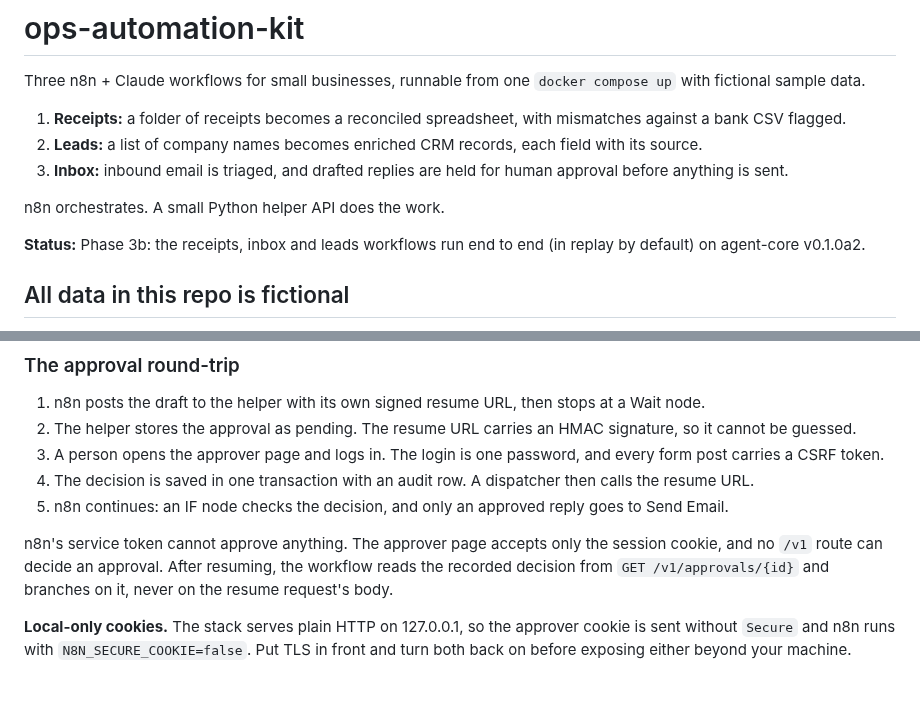
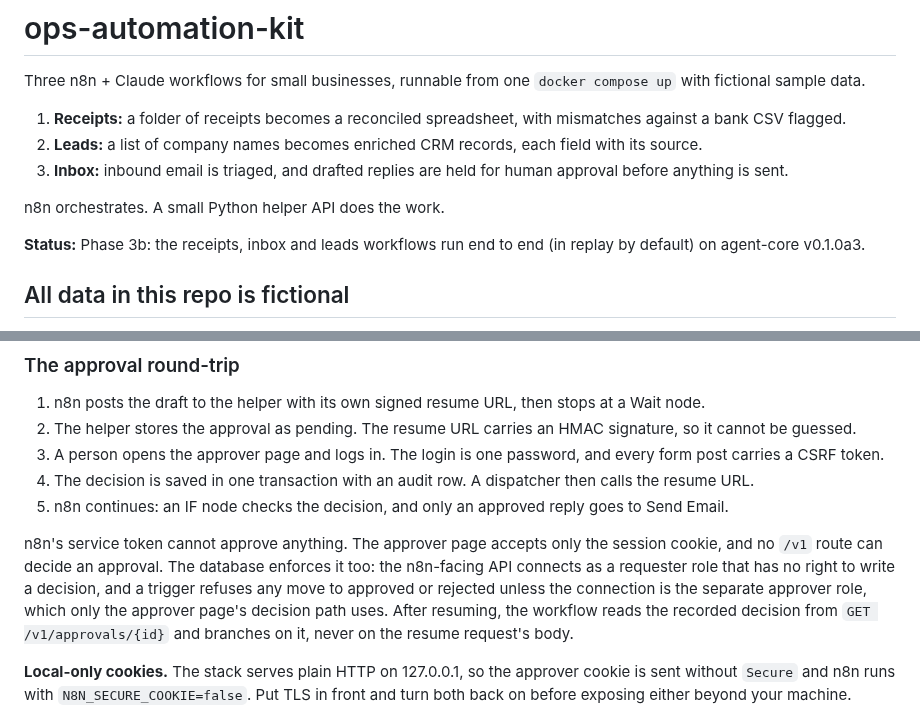
Before and after one commit to AOX-LLC/ops-automation-kit, a Markdown page: README.md, 2 parts joined by grey strips. Rendered like a GitHub page; blank space fills up the shorter version.

Commit message:
docs: approval roles, the guard trigger, upgrade path and what the split does not cover

```diff
--- a/README.md
+++ b/README.md
@@ -8,7 +8,7 @@ Three n8n + Claude workflows for small businesses, runnable from one `docker com
 
 n8n orchestrates. A small Python helper API does the work.
 
-**Status:** Phase 3b: the receipts, inbox and leads workflows run end to end (in replay by default) on agent-core v0.1.0a2.
+**Status:** Phase 3b: the receipts, inbox and leads workflows run end to end (in replay by default) on agent-core v0.1.0a3.
 
 <!-- GIF arrives with Phase 4 -->
 
@@ -64,7 +64,7 @@ All model calls, approvals and audit writes go through one module, `opskit.core`
 4. The decision is saved in one transaction with an audit row. A dispatcher then calls the resume URL.
 5. n8n continues: an IF node checks the decision, and only an approved reply goes to Send Email.
 
-n8n's service token cannot approve anything. The approver page accepts only the session cookie, and no `/v1` route can decide an approval. After resuming, the workflow reads the recorded decision from `GET /v1/approvals/{id}` and branches on it, never on the resume request's body.
+n8n's service token cannot approve anything. The approver page accepts only the session cookie, and no `/v1` route can decide an approval. The database enforces it too: the n8n-facing API connects as a requester role that has no right to write a decision, and a trigger refuses any move to approved or rejected unless the connection is the separate approver role, which only the approver page's decision path uses. After resuming, the workflow reads the recorded decision from `GET /v1/approvals/{id}` and branches on it, never on the resume request's body.
 
 **Local-only cookies.** The stack serves plain HTTP on 127.0.0.1, so the approver cookie is sent without `Secure` and n8n runs with `N8N_SECURE_COOKIE=false`. Put TLS in front and turn both back on before exposing either beyond your machine.
 
```
Also changed, not shown: docs/architecture.md (+34 -7 lines).
